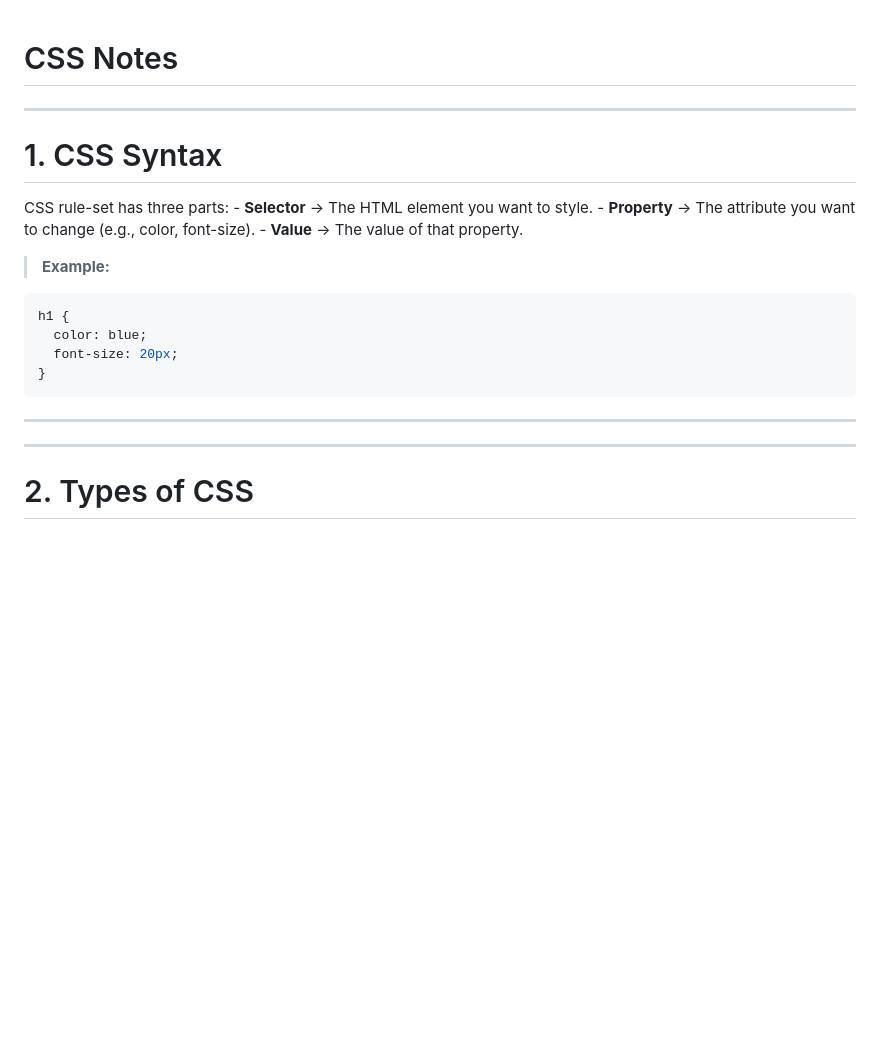
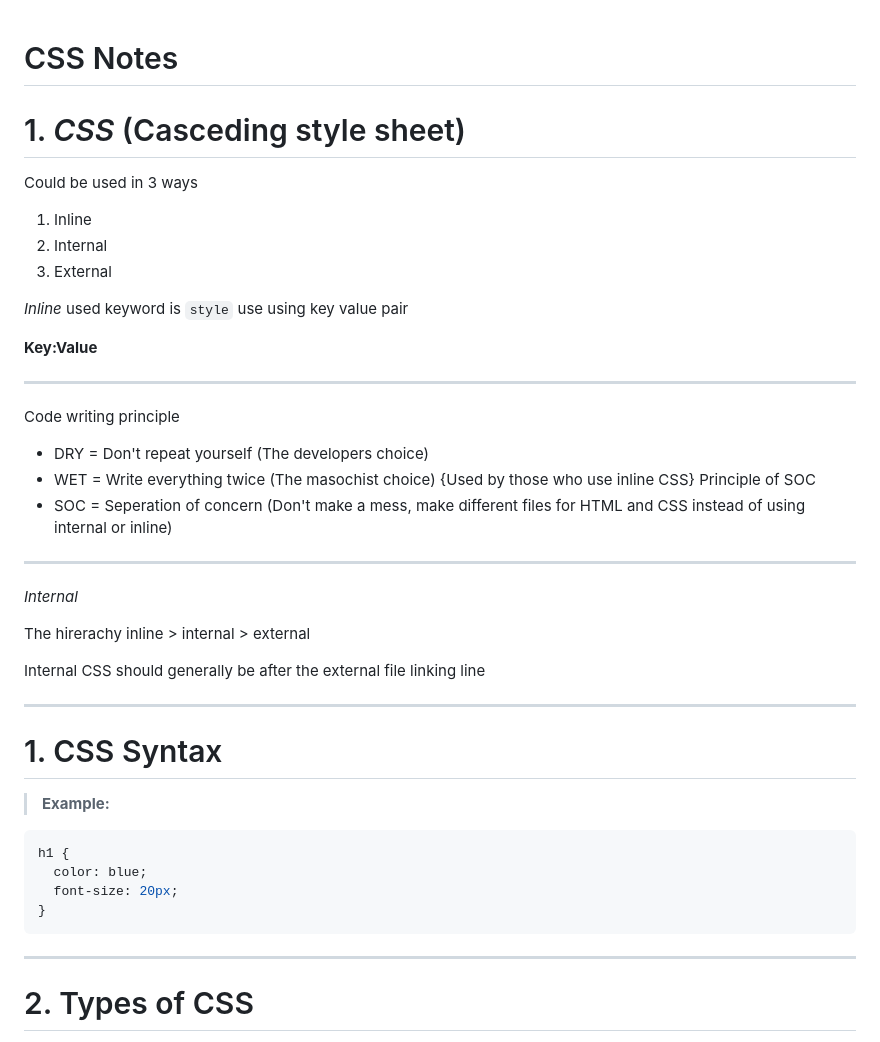
Before and after one commit to souls-syntax/Web_Development, a Markdown page: powerRangers150/onlineWork/css_notes_notion.md, the part around one of its changes. Drawn GitHub-style; blank space fills up the shorter version.

````diff
--- a/powerRangers150/onlineWork/css_notes_notion.md
+++ b/powerRangers150/onlineWork/css_notes_notion.md
@@ -1,12 +1,37 @@
 # CSS Notes
 
+# 1. *CSS* (Casceding style sheet)
+Could be used in 3 ways
+
+1. Inline
+2. Internal
+3. External
+
+*Inline*
+used keyword is `style`
+use using key value pair
+
+**Key:Value**
+
+----------------
+Code writing principle
+* DRY = Don't repeat yourself (The developers choice)
+* WET = Write everything twice (The masochist choice) {Used by those who use inline CSS}
+Principle of SOC
+* SOC = Seperation of concern (Don't make a mess, make different files for HTML and CSS instead of using internal or inline)
+----------------
+
+*Internal*
+
+
+The hirerachy
+inline > internal > external
+
+
+Internal CSS should generally be after the external file linking line
 
 ---
 # 1. CSS Syntax
-
-CSS rule-set has three parts: - **Selector** → The HTML element you want
-to style. - **Property** → The attribute you want to change (e.g.,
-color, font-size). - **Value** → The value of that property.
 
 >  **Example:**
 
@@ -17,10 +42,7 @@ h1 {
 }
 ```
 
-------------------------------------------------------------------------
-
-
----
+---------------------------------------------------------------------------
 #  2. Types of CSS
 
 1.  **Inline CSS** → Written inside an element's `style` attribute.
````
Also changed, not shown: other parts of powerRangers150/onlineWork/css_notes_notion.md (+35 -13 lines), powerRangers150/onlineWork/htmlNotes.md (+21 -19 lines), powerRangers150/onlineWork/cssNotes.md (deleted).
